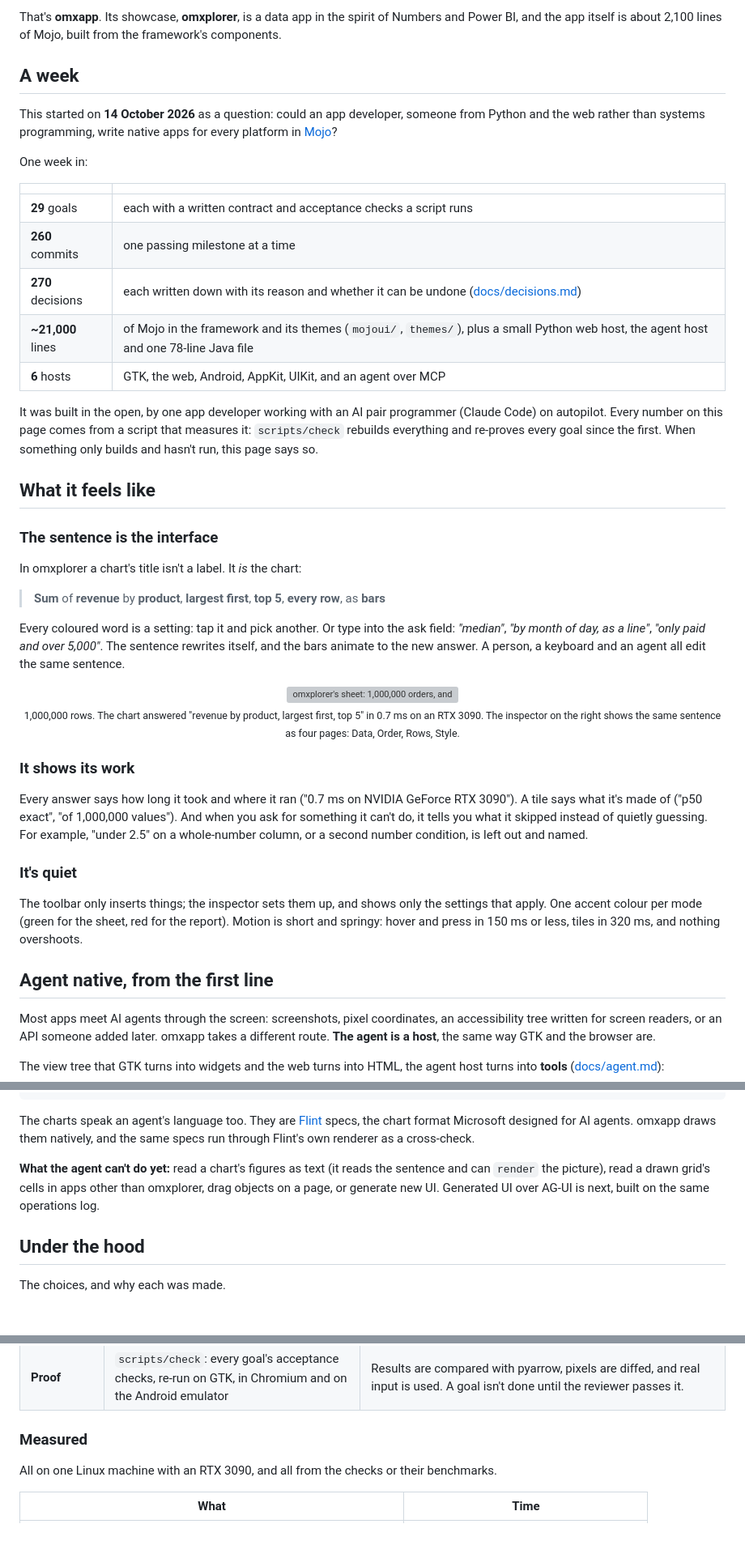
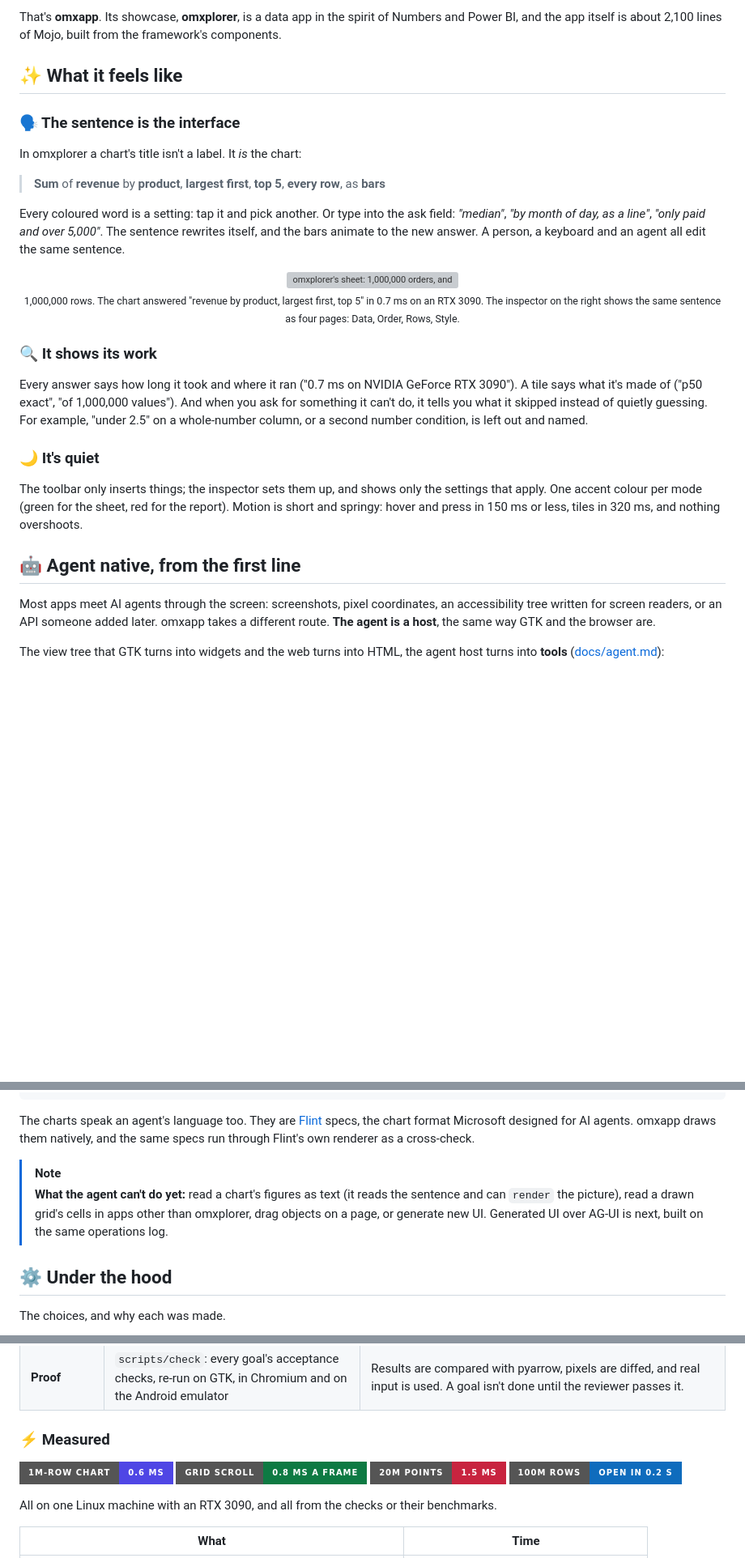
Before and after one commit to abhisheksreesaila/mxapp, a Markdown page: README.md, 3 parts joined by grey strips. Shown at 81% size. Rendered like a GitHub page; badges without logos; blank space fills up the shorter version; grey boxes are pictures that could not be loaded.

```diff
--- a/README.md
+++ b/README.md
@@ -41,25 +41,9 @@ It opens as a real app on Linux, in the browser, on Android, on a Mac and on an
 
 That's **omxapp**. Its showcase, **omxplorer**, is a data app in the spirit of Numbers and Power BI, and the app itself is about 2,100 lines of Mojo, built from the framework's components.
 
-## A week
+## ✨ What it feels like
 
-This started on **14 October 2026** as a question: could an app developer, someone from Python and the web rather than systems programming, write native apps for every platform in [Mojo](https://www.modular.com/mojo)?
-
-One week in:
-
-| | |
-|---|---|
-| **29** goals | each with a written contract and acceptance checks a script runs |
-| **260** commits | one passing milestone at a time |
-| **270** decisions | each written down with its reason and whether it can be undone ([docs/decisions.md](docs/decisions.md)) |
-| **~21,000** lines | of Mojo in the framework and its themes (`mojoui/`, `themes/`), plus a small Python web host, the agent host and one 78-line Java file |
-| **6** hosts | GTK, the web, Android, AppKit, UIKit, and an agent over MCP |
-
-It was built in the open, by one app developer working with an AI pair programmer (Claude Code) on autopilot. Every number on this page comes from a script that measures it: `scripts/check` rebuilds everything and re-proves every goal since the first. When something only builds and hasn't run, this page says so.
-
-## What it feels like
-
-### The sentence is the interface
+### 🗣️ The sentence is the interface
 
 In omxplorer a chart's title isn't a label. It *is* the chart:
 
@@ -72,15 +56,15 @@ Every coloured word is a setting: tap it and pick another. Or type into the ask
   <br><sub>1,000,000 rows. The chart answered "revenue by product, largest first, top 5" in 0.7 ms on an RTX 3090. The inspector on the right shows the same sentence as four pages: Data, Order, Rows, Style.</sub>
 </p>
 
-### It shows its work
+### 🔍 It shows its work
 
 Every answer says how long it took and where it ran ("0.7 ms on NVIDIA GeForce RTX 3090"). A tile says what it's made of ("p50 exact", "of 1,000,000 values"). And when you ask for something it can't do, it tells you what it skipped instead of quietly guessing. For example, "under 2.5" on a whole-number column, or a second number condition, is left out and named.
 
-### It's quiet
+### 🌙 It's quiet
 
 The toolbar only inserts things; the inspector sets them up, and shows only the settings that apply. One accent colour per mode (green for the sheet, red for the report). Motion is short and springy: hover and press in 150 ms or less, tiles in 320 ms, and nothing overshoots.
 
-## Agent native, from the first line
+## 🤖 Agent native, from the first line
 
 Most apps meet AI agents through the screen: screenshots, pixel coordinates, an accessibility tree written for screen readers, or an API someone added later. omxapp takes a different route. **The agent is a host**, the same way GTK and the browser are.
 
@@ -117,8 +101,9 @@ scripts/agent.sh omxplorer     # prints: claude mcp add omxplorer -- pixi run py
 
 The charts speak an agent's language too. They are [Flint](https://microsoft.github.io/flint-chart/) specs, the chart format Microsoft designed for AI agents. omxapp draws them natively, and the same specs run through Flint's own renderer as a cross-check.
 
-**What the agent can't do yet:** read a chart's figures as text (it reads the sentence and can `render` the picture), read a drawn grid's cells in apps other than omxplorer, drag objects on a page, or generate new UI. Generated UI over AG-UI is next, built on the same operations log.
+> [!NOTE]
+> **What the agent can't do yet:** read a chart's figures as text (it reads the sentence and can `render` the picture), read a drawn grid's cells in apps other than omxplorer, drag objects on a page, or generate new UI. Generated UI over AG-UI is next, built on the same operations log.
 
-## Under the hood
+## ⚙️ Under the hood
 
 The choices, and why each was made.
@@ -136,7 +137,14 @@ The choices, and why each was made.
 | **Looks** | Themes are plugins on top (`themes/`): Liquid, Ledger, Graphite, Blueprint, Fluent, Omarchy, Paper | The framework names no theme (a check proves it). With no theme, an app looks like its platform. |
 | **Proof** | `scripts/check`: every goal's acceptance checks, re-run on GTK, in Chromium and on the Android emulator | Results are compared with pyarrow, pixels are diffed, and real input is used. A goal isn't done until the reviewer passes it. |
 
-### Measured
+### ⚡ Measured
+
+<p>
+  <img alt="1M-row chart 0.6 ms" src="https://img.shields.io/badge/1M--row%20chart-0.6%20ms-4f46e5?style=for-the-badge">
+  <img alt="grid scroll 0.8 ms a frame" src="https://img.shields.io/badge/grid%20scroll-0.8%20ms%20a%20frame-0e7a43?style=for-the-badge">
+  <img alt="20M points 1.5 ms" src="https://img.shields.io/badge/20M%20points-1.5%20ms-c8243f?style=for-the-badge">
+  <img alt="100M rows open in 0.2 s" src="https://img.shields.io/badge/100M%20rows-open%20in%200.2%20s-0f6cbd?style=for-the-badge">
+</p>
 
 All on one Linux machine with an RTX 3090, and all from the checks or their benchmarks.
 
```
Also changed, not shown: other parts of README.md (+24 -6 lines).
